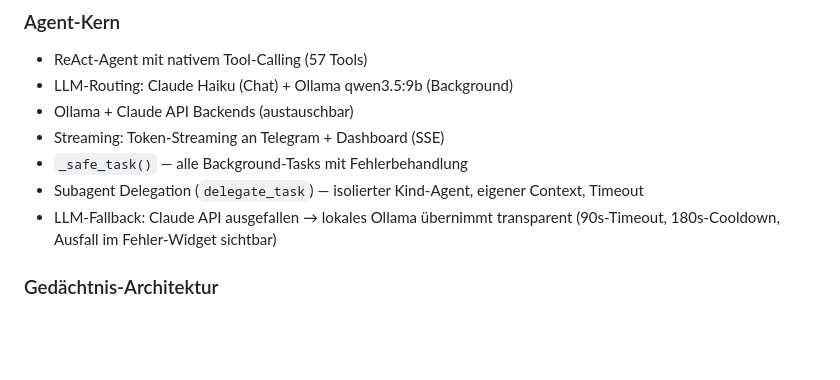
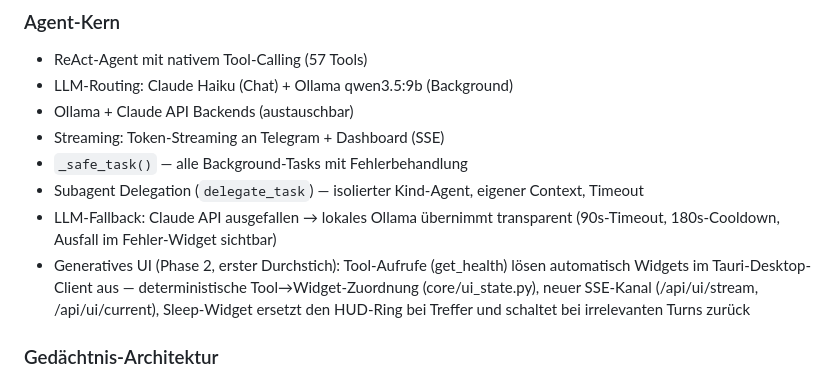
Before and after one commit to tegersdorfer-collab/Alfred, a Markdown page: ROADMAP.md, the part around the change. Drawn GitHub-style; blank space fills up the shorter version.

Commit message:
docs(roadmap): Phase-2-Erstdurchstich generatives UI ergänzt
Co-Authored-By: Claude Fable 5 <noreply@anthropic.com>

```diff
--- a/ROADMAP.md
+++ b/ROADMAP.md
@@ -16,6 +16,10 @@
 - Subagent Delegation (`delegate_task`) — isolierter Kind-Agent, eigener Context, Timeout
 - LLM-Fallback: Claude API ausgefallen → lokales Ollama übernimmt transparent
   (90s-Timeout, 180s-Cooldown, Ausfall im Fehler-Widget sichtbar)
+- Generatives UI (Phase 2, erster Durchstich): Tool-Aufrufe (get_health) lösen automatisch
+  Widgets im Tauri-Desktop-Client aus — deterministische Tool→Widget-Zuordnung
+  (core/ui_state.py), neuer SSE-Kanal (/api/ui/stream, /api/ui/current), Sleep-Widget
+  ersetzt den HUD-Ring bei Treffer und schaltet bei irrelevanten Turns zurück
 
 ### Gedächtnis-Architektur
 - PostgreSQL + pgvector Langzeitgedächtnis
```
